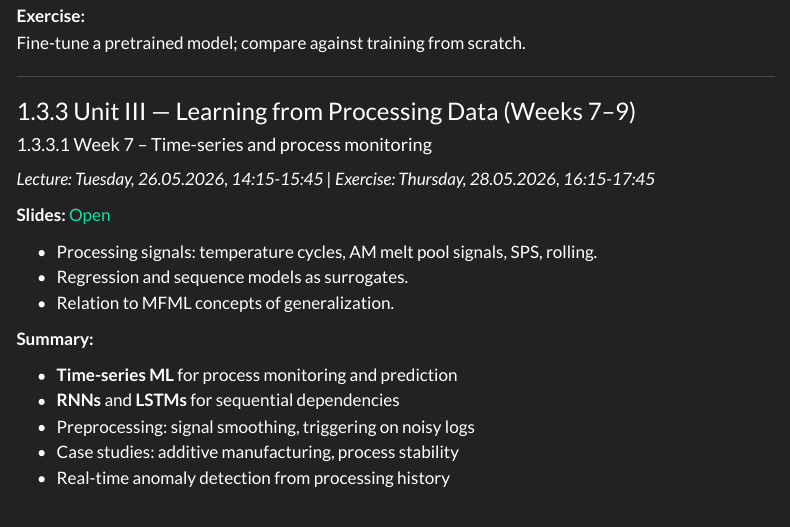
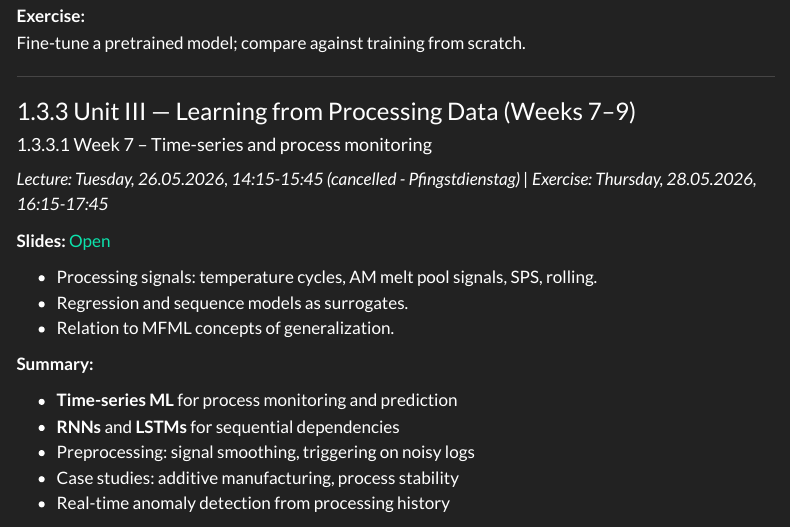
Before and after one commit to ECLIPSE-Lab/MachineLearningForCharacterizationAndProcessing, a Quarto document (index.qmd): the page in a window 1100 px wide, from 4570 px down. Rendered offline with R 4.5, knitr and Pandoc in place of Quarto, with nearby package versions; menus at the side of the page are left out.

Commit message:
Mark Week 7 lecture (26.05.2026) cancelled — Pfingstdienstag

```diff
--- a/index.qmd
+++ b/index.qmd
@@ -318,7 +318,7 @@ Fine-tune a pretrained model; compare against training from scratch.
 
 #### Week 7 – Time-series and process monitoring
 
-*Lecture: Tuesday, 26.05.2026, 14:15-15:45 | Exercise: Thursday, 28.05.2026, 16:15-17:45*
+*Lecture: Tuesday, 26.05.2026, 14:15-15:45 (cancelled - Pfingstdienstag) | Exercise: Thursday, 28.05.2026, 16:15-17:45*
 
 **Slides:** [Open](https://pelzlab.science/public_presentations/ml_for_characterization_and_processing/unit07_time_series/01_intro.html)
 
```
